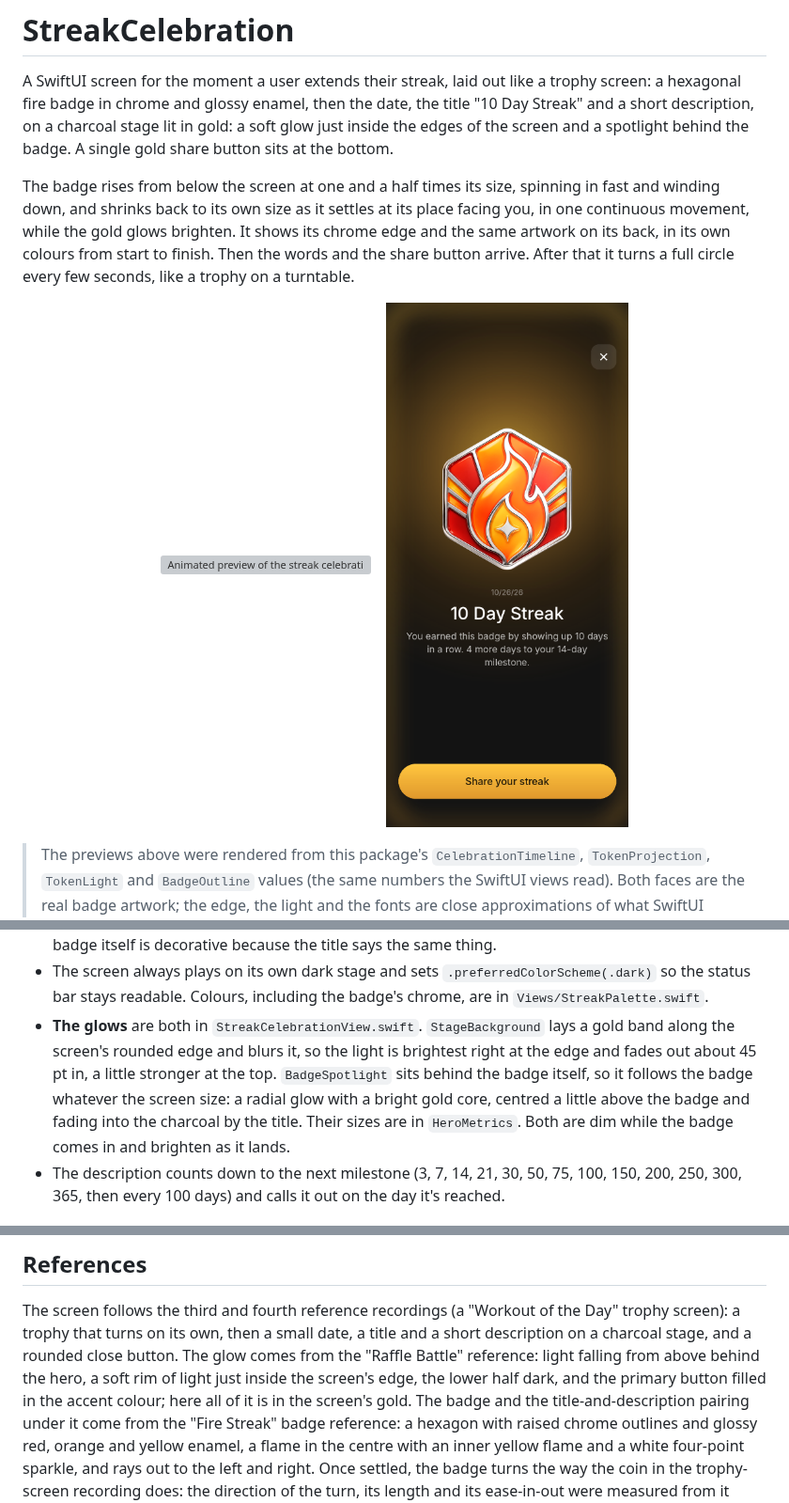
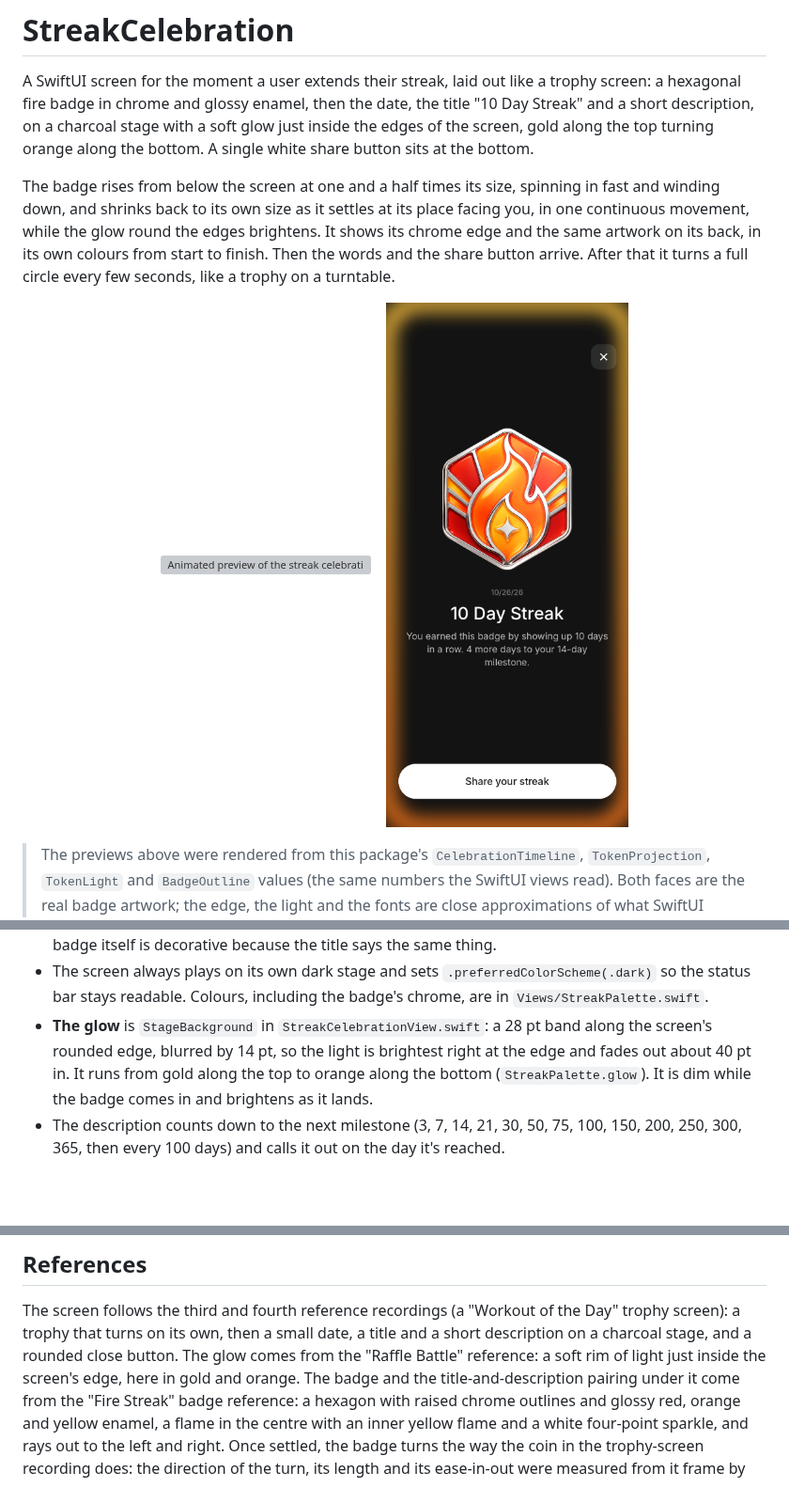
Before and after one commit to nodedesignagency/streak, a Markdown page: README.md, 3 parts joined by grey strips. Shown at 94% size. GitHub-like rendering; pictures changed too: docs/final-frame.png; blank space fills up the shorter version; grey boxes are pictures that could not be loaded.

```diff
--- a/README.md
+++ b/README.md
@@ -2,12 +2,12 @@
 
 A SwiftUI screen for the moment a user extends their streak, laid out like a trophy screen: a hexagonal
 fire badge in chrome and glossy enamel, then the date, the title "10 Day Streak" and a short description,
-on a charcoal stage lit in gold: a soft glow just inside the edges of the screen and a spotlight behind
-the badge. A single gold share button sits at the bottom.
+on a charcoal stage with a soft glow just inside the edges of the screen, gold along the top turning
+orange along the bottom. A single white share button sits at the bottom.
 
 The badge rises from below the screen at one and a half times its size, spinning in fast and winding
 down, and shrinks back to its own size as it settles at its place facing you, in one continuous movement,
-while the gold glows brighten. It shows its chrome edge and the same artwork on its
+while the glow round the edges brightens. It shows its chrome edge and the same artwork on its
 back, in its own colours from start to finish. Then the words and the share button arrive. After that it
 turns a full circle every few seconds, like a trophy on a turntable.
 
@@ -109,12 +109,10 @@ Other details:
   badge itself is decorative because the title says the same thing.
 - The screen always plays on its own dark stage and sets `.preferredColorScheme(.dark)` so the status bar
   stays readable. Colours, including the badge's chrome, are in `Views/StreakPalette.swift`.
-- **The glows** are both in `StreakCelebrationView.swift`. `StageBackground` lays a gold band along the
-  screen's rounded edge and blurs it, so the light is brightest right at the edge and fades out about 45 pt
-  in, a little stronger at the top. `BadgeSpotlight` sits behind the badge itself, so it follows the badge
-  whatever the screen size: a radial glow with a bright gold core, centred a little above the badge and
-  fading into the charcoal by the title. Their sizes are in `HeroMetrics`. Both are dim while the badge
-  comes in and brighten as it lands.
+- **The glow** is `StageBackground` in `StreakCelebrationView.swift`: a 28 pt band along the screen's
+  rounded edge, blurred by 14 pt, so the light is brightest right at the edge and fades out about 40 pt in.
+  It runs from gold along the top to orange along the bottom (`StreakPalette.glow`). It is dim while the
+  badge comes in and brightens as it lands.
 - The description counts down to the next milestone (3, 7, 14, 21, 30, 50, 75, 100, 150, 200, 250, 300,
   365, then every 100 days) and calls it out on the day it's reached.
 
@@ -138,9 +136,8 @@ Run the tests with `swift test`. `Motion` and `Model` don't import SwiftUI, so t
 
 The screen follows the third and fourth reference recordings (a "Workout of the Day" trophy screen):
 a trophy that turns on its own, then a small date, a title and a short description on a charcoal stage,
-and a rounded close button. The glow comes from the "Raffle Battle" reference: light falling from above
-behind the hero, a soft rim of light just inside the screen's edge, the lower half dark, and the primary
-button filled in the accent colour; here all of it is in the screen's gold. The badge
+and a rounded close button. The glow comes from the "Raffle Battle" reference: a soft rim of light just
+inside the screen's edge, here in gold and orange. The badge
 and the title-and-description pairing under it come from the "Fire Streak" badge reference: a hexagon
 with raised chrome outlines and glossy red, orange and yellow enamel, a flame in the centre with an inner
 yellow flame and a white four-point sparkle, and rays out to the left and right. Once settled, the badge
```
Also changed, not shown: other parts of README.md (+3 -3 lines), 4 other files.
